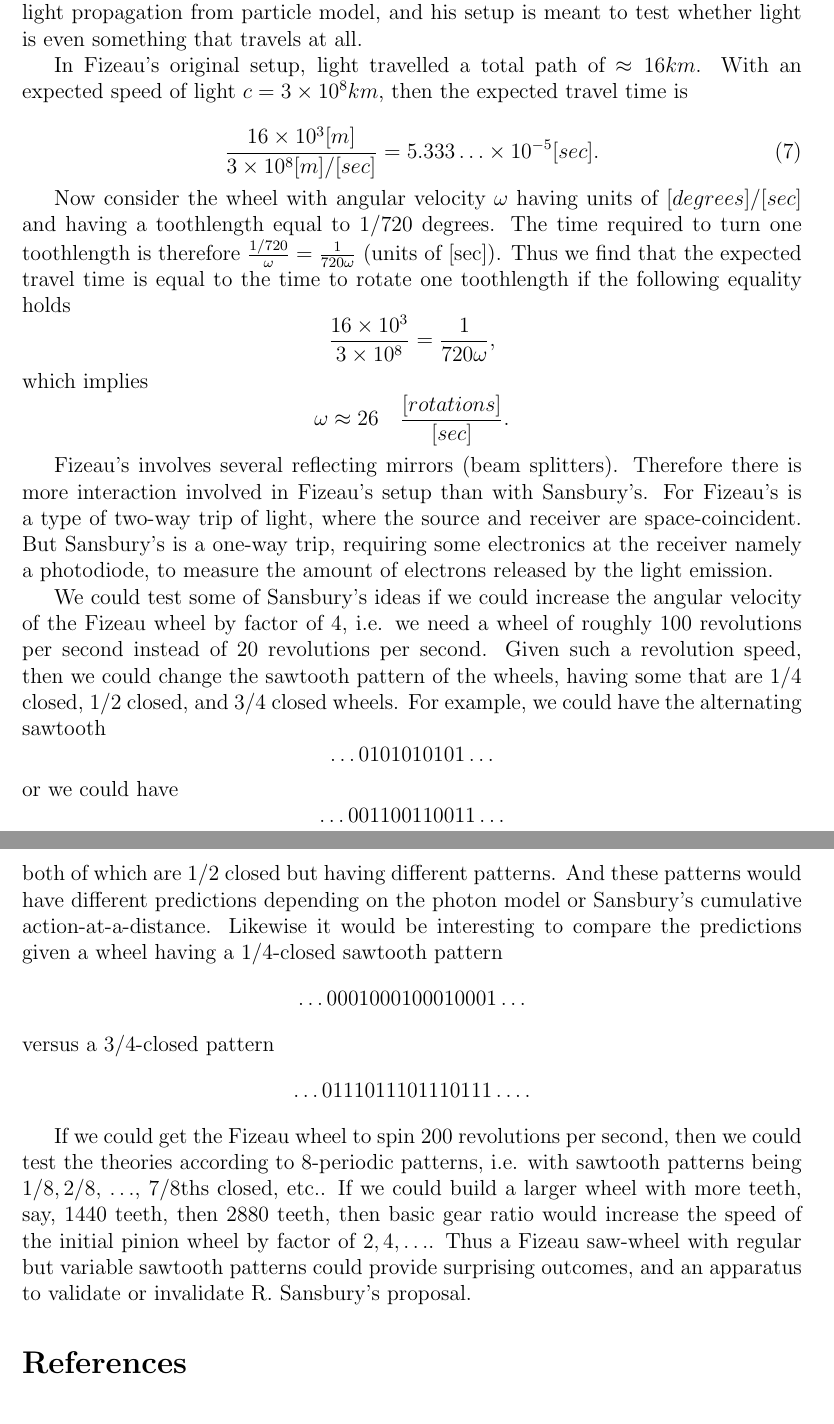
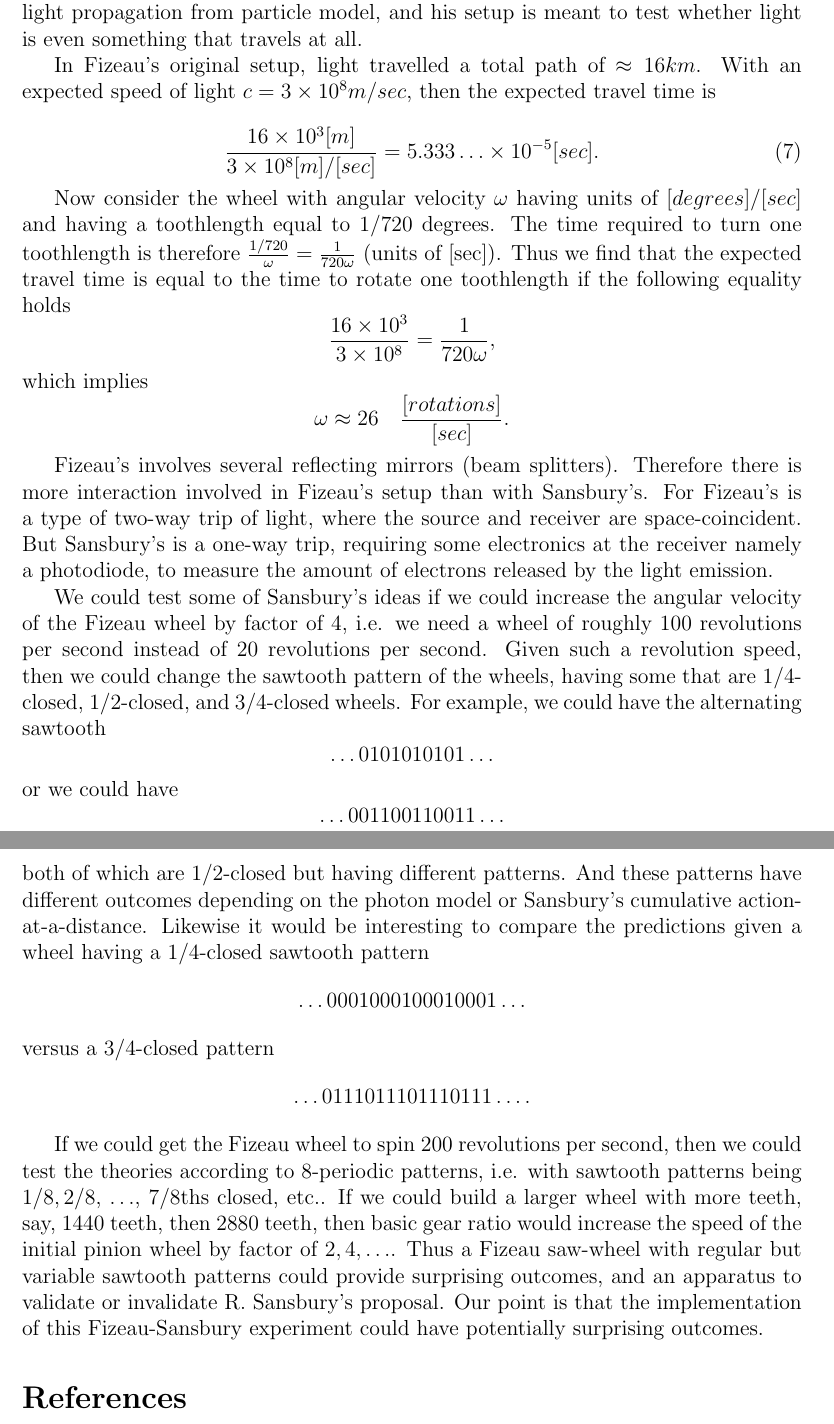
Before and after one commit to jhmartel/SR, a LaTeX paper (sr.tex): two parts of pages 13 and 14 of 15, joined at a grey line, cut so that both start at the same text. Compiled offline with pdfLaTeX.

Commit message:
Add files via upload

```diff
--- a/sr.tex
+++ b/sr.tex
@@ -422,7 +433,7 @@ To the author's knowledge, Sansbury's experiment has never been sufficiently inv
 
 In this section we propose a modification of Hippolyte Fizeau's 1849 spinning sawtooth experiment to test Sansbury's proposal. We remark that Fizeau was historically looking to estimate the luminal velocity $c$. Sansbury's experiment assumes $c$ as given, estimated at $1$ foot per nanosecond. Sansbury's goal is to distinguish light propagation from particle model, and his setup is meant to test whether light is even something that travels at all.
 
-In Fizeau's original setup, light travelled a total path of $\approx 16 km$. With an expected speed of light $c=3\times 10^8 km$, then the expected travel time is
+In Fizeau's original setup, light travelled a total path of $\approx 16 km$. With an expected speed of light $c=3\times 10^8 m/sec$, then the expected travel time is
 
 \begin{equation}
 \frac{16 \times 10^3 [m]}{3 \times 10^8 [m]/[sec]}=5.333\ldots \times 10^{-5} [sec].\end{equation}
@@ -431,9 +442,9 @@ Now consider the wheel with angular velocity $\omega$ having units of $[degrees]
 
 Fizeau's involves several reflecting mirrors (beam splitters). Therefore there is more interaction involved in Fizeau's setup than with Sansbury's. For Fizeau's is a type of two-way trip of light, where the source and receiver are space-coincident. But Sansbury's is a one-way trip, requiring some electronics at the receiver namely a photodiode, to measure the amount of electrons released by the light emission.
 
-We could test some of Sansbury's ideas if we could increase the angular velocity of the Fizeau wheel by factor of $4$, i.e. we need a wheel of roughly $100$ revolutions per second instead of $20$ revolutions per second. Given such a revolution speed, then we could change the sawtooth pattern of the wheels, having some that are $1/4$ closed, $1/2$ closed, and $3/4$ closed wheels. For example, we could have the alternating sawtooth $$\ldots 0101010101 \ldots$$ or we could have $$\ldots 001100110011 \ldots$$ both of which are $1/2$ closed but having different patterns. And these patterns would have different predictions depending on the photon model or Sansbury's cumulative action-at-a-distance. Likewise it would be interesting to compare the predictions given a wheel having a $1/4$-closed sawtooth pattern $$\ldots 0001000100010001 \ldots$$ versus a $3/4$-closed pattern $$ \ldots 0111011101110111\ldots.$$
+We could test some of Sansbury's ideas if we could increase the angular velocity of the Fizeau wheel by factor of $4$, i.e. we need a wheel of roughly $100$ revolutions per second instead of $20$ revolutions per second. Given such a revolution speed, then we could change the sawtooth pattern of the wheels, having some that are $1/4$-closed, $1/2$-closed, and $3/4$-closed wheels. For example, we could have the alternating sawtooth $$\ldots 0101010101 \ldots$$ or we could have $$\ldots 001100110011 \ldots$$ both of which are $1/2$-closed but having different patterns. And these patterns have different outcomes depending on the photon model or Sansbury's cumulative action-at-a-distance. Likewise it would be interesting to compare the predictions given a wheel having a $1/4$-closed sawtooth pattern $$\ldots 0001000100010001 \ldots$$ versus a $3/4$-closed pattern $$ \ldots 0111011101110111\ldots.$$
 
-If we could get the Fizeau wheel to spin $200$ revolutions per second, then we could test the theories according to $8$-periodic patterns, i.e. with sawtooth patterns being $1/8, 2/8$, $\ldots$, $7/8$ths closed, etc.. If we could build a larger wheel with more teeth, say, $1440$ teeth, then $2880$ teeth, then basic gear ratio would increase the speed of the initial pinion wheel by factor of $2,4, \ldots$. Thus a Fizeau saw-wheel with regular but variable sawtooth patterns could provide surprising outcomes, and an apparatus to validate or invalidate R. Sansbury's proposal.
+If we could get the Fizeau wheel to spin $200$ revolutions per second, then we could test the theories according to $8$-periodic patterns, i.e. with sawtooth patterns being $1/8, 2/8$, $\ldots$, $7/8$ths closed, etc.. If we could build a larger wheel with more teeth, say, $1440$ teeth, then $2880$ teeth, then basic gear ratio would increase the speed of the initial pinion wheel by factor of $2,4, \ldots$. Thus a Fizeau saw-wheel with regular but variable sawtooth patterns could provide surprising outcomes, and an apparatus to validate or invalidate R. Sansbury's proposal. Our point is that the implementation of this Fizeau-Sansbury experiment could have potentially surprising outcomes.
 
 
 
```
Also changed, not shown: sr.tex (13 more changed lines).
